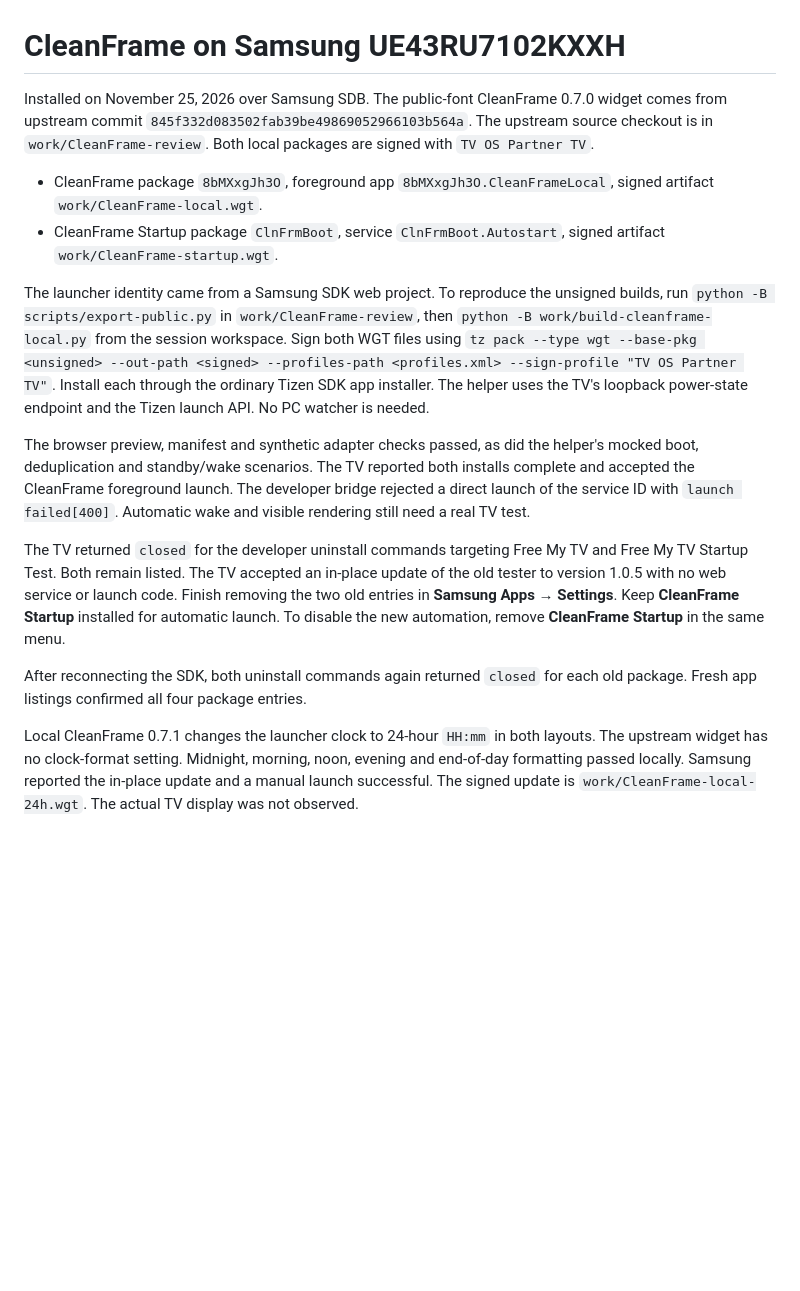
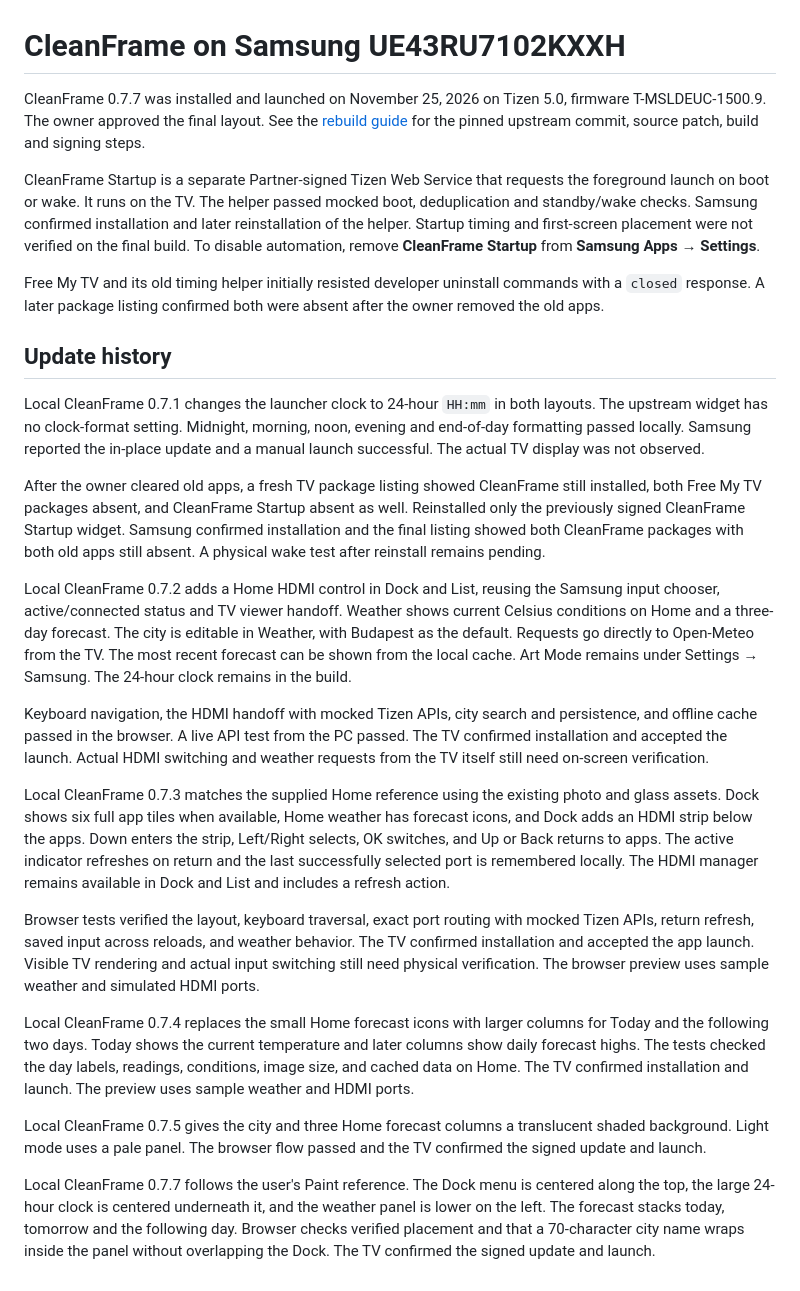
Before and after one commit to Bfarkas98/tizen5.0-samsung-tv-cleanframe, a Markdown page: docs/CLEANFRAME-TV.md, the part around the change. Drawn GitHub-style; blank space fills up the shorter version.

```diff
--- a/docs/CLEANFRAME-TV.md
+++ b/docs/CLEANFRAME-TV.md
@@ -1,16 +1,27 @@
 # CleanFrame on Samsung UE43RU7102KXXH
 
-Installed on November 25, 2026 over Samsung SDB. The public-font CleanFrame 0.7.0 widget comes from upstream commit `845f332d083502fab39be49869052966103b564a`. The upstream source checkout is in `work/CleanFrame-review`. Both local packages are signed with `TV OS Partner TV`.
+CleanFrame 0.7.7 was installed and launched on November 25, 2026 on Tizen 5.0, firmware T-MSLDEUC-1500.9. The owner approved the final layout. See the [rebuild guide](../samsung/cleanframe/README.md) for the pinned upstream commit, source patch, build and signing steps.
 
-- CleanFrame package `8bMXxgJh3O`, foreground app `8bMXxgJh3O.CleanFrameLocal`, signed artifact `work/CleanFrame-local.wgt`.
-- CleanFrame Startup package `ClnFrmBoot`, service `ClnFrmBoot.Autostart`, signed artifact `work/CleanFrame-startup.wgt`.
+CleanFrame Startup is a separate Partner-signed Tizen Web Service that requests the foreground launch on boot or wake. It runs on the TV. The helper passed mocked boot, deduplication and standby/wake checks. Samsung confirmed installation and later reinstallation of the helper. Startup timing and first-screen placement were not verified on the final build. To disable automation, remove **CleanFrame Startup** from **Samsung Apps → Settings**.
 
-The launcher identity came from a Samsung SDK web project. To reproduce the unsigned builds, run `python -B scripts/export-public.py` in `work/CleanFrame-review`, then `python -B work/build-cleanframe-local.py` from the session workspace. Sign both WGT files using `tz pack --type wgt --base-pkg <unsigned> --out-path <signed> --profiles-path <profiles.xml> --sign-profile "TV OS Partner TV"`. Install each through the ordinary Tizen SDK app installer. The helper uses the TV's loopback power-state endpoint and the Tizen launch API. No PC watcher is needed.
+Free My TV and its old timing helper initially resisted developer uninstall commands with a `closed` response. A later package listing confirmed both were absent after the owner removed the old apps.
 
-The browser preview, manifest and synthetic adapter checks passed, as did the helper's mocked boot, deduplication and standby/wake scenarios. The TV reported both installs complete and accepted the CleanFrame foreground launch. The developer bridge rejected a direct launch of the service ID with `launch failed[400]`. Automatic wake and visible rendering still need a real TV test.
+## Update history
 
-The TV returned `closed` for the developer uninstall commands targeting Free My TV and Free My TV Startup Test. Both remain listed. The TV accepted an in-place update of the old tester to version 1.0.5 with no web service or launch code. Finish removing the two old entries in **Samsung Apps → Settings**. Keep **CleanFrame Startup** installed for automatic launch. To disable the new automation, remove **CleanFrame Startup** in the same menu.
+Local CleanFrame 0.7.1 changes the launcher clock to 24-hour `HH:mm` in both layouts. The upstream widget has no clock-format setting. Midnight, morning, noon, evening and end-of-day formatting passed locally. Samsung reported the in-place update and a manual launch successful. The actual TV display was not observed.
 
-After reconnecting the SDK, both uninstall commands again returned `closed` for each old package. Fresh app listings confirmed all four package entries.
+After the owner cleared old apps, a fresh TV package listing showed CleanFrame still installed, both Free My TV packages absent, and CleanFrame Startup absent as well. Reinstalled only the previously signed CleanFrame Startup widget. Samsung confirmed installation and the final listing showed both CleanFrame packages with both old apps still absent. A physical wake test after reinstall remains pending.
 
-Local CleanFrame 0.7.1 changes the launcher clock to 24-hour `HH:mm` in both layouts. The upstream widget has no clock-format setting. Midnight, morning, noon, evening and end-of-day formatting passed locally. Samsung reported the in-place update and a manual launch successful. The signed update is `work/CleanFrame-local-24h.wgt`. The actual TV display was not observed.
+Local CleanFrame 0.7.2 adds a Home HDMI control in Dock and List, reusing the Samsung input chooser, active/connected status and TV viewer handoff. Weather shows current Celsius conditions on Home and a three-day forecast. The city is editable in Weather, with Budapest as the default. Requests go directly to Open-Meteo from the TV. The most recent forecast can be shown from the local cache. Art Mode remains under Settings → Samsung. The 24-hour clock remains in the build.
+
+Keyboard navigation, the HDMI handoff with mocked Tizen APIs, city search and persistence, and offline cache passed in the browser. A live API test from the PC passed. The TV confirmed installation and accepted the launch. Actual HDMI switching and weather requests from the TV itself still need on-screen verification.
+
+Local CleanFrame 0.7.3 matches the supplied Home reference using the existing photo and glass assets. Dock shows six full app tiles when available, Home weather has forecast icons, and Dock adds an HDMI strip below the apps. Down enters the strip, Left/Right selects, OK switches, and Up or Back returns to apps. The active indicator refreshes on return and the last successfully selected port is remembered locally. The HDMI manager remains available in Dock and List and includes a refresh action.
+
+Browser tests verified the layout, keyboard traversal, exact port routing with mocked Tizen APIs, return refresh, saved input across reloads, and weather behavior. The TV confirmed installation and accepted the app launch. Visible TV rendering and actual input switching still need physical verification. The browser preview uses sample weather and simulated HDMI ports.
+
+Local CleanFrame 0.7.4 replaces the small Home forecast icons with larger columns for Today and the following two days. Today shows the current temperature and later columns show daily forecast highs. The tests checked the day labels, readings, conditions, image size, and cached data on Home. The TV confirmed installation and launch. The preview uses sample weather and HDMI ports.
+
+Local CleanFrame 0.7.5 gives the city and three Home forecast columns a translucent shaded background. Light mode uses a pale panel. The browser flow passed and the TV confirmed the signed update and launch.
+
+Local CleanFrame 0.7.7 follows the user's Paint reference. The Dock menu is centered along the top, the large 24-hour clock is centered underneath it, and the weather panel is lower on the left. The forecast stacks today, tomorrow and the following day. Browser checks verified placement and that a 70-character city name wraps inside the panel without overlapping the Dock. The TV confirmed the signed update and launch.
```
Also changed, not shown: README.md (+3 -3 lines), samsung/cleanframe/README.md (+11 -3 lines), samsung/cleanframe/THIRD_PARTY_NOTICES.md (added, +35 -0 lines), docs/screenshots/CleanFrame-0.7.7-preview.jpg (added), 3 other files.
